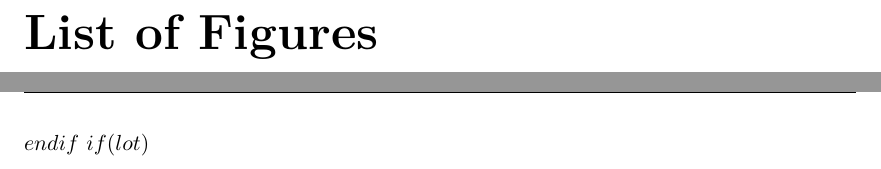
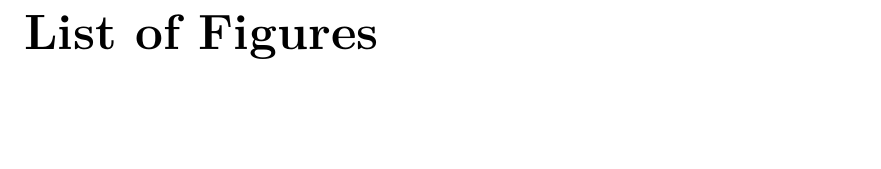
Before and after one commit to ythuang0522/Slide2Thesis, a LaTeX thesis (templates/latex/thesis/thesis-template.tex): two parts of pages 9 and 10 of 16 before the commit and part of page 8 of 14 after it, the two joined at a grey line, cut so that both start at the same text, the shorter picture padded with empty space. Compiled offline with XeLaTeX; a missing font is replaced by an installed copy or a similar font.

Commit message:
Update thesis template with modifications

```diff
--- a/templates/latex/thesis/thesis-template.tex
+++ b/templates/latex/thesis/thesis-template.tex
@@ -128,8 +128,8 @@ $abstract$
 $endif$
 
 \tableofcontents
-$if(lof)$\listoffigures$endif$
-$if(lot)$\listoftables$endif$
+\listoffigures
+\listoftables
 $if(symbols)$\listofsymbols{$symbols.format$}{$symbols.content$}$endif$
 
 \mainmatter
```
